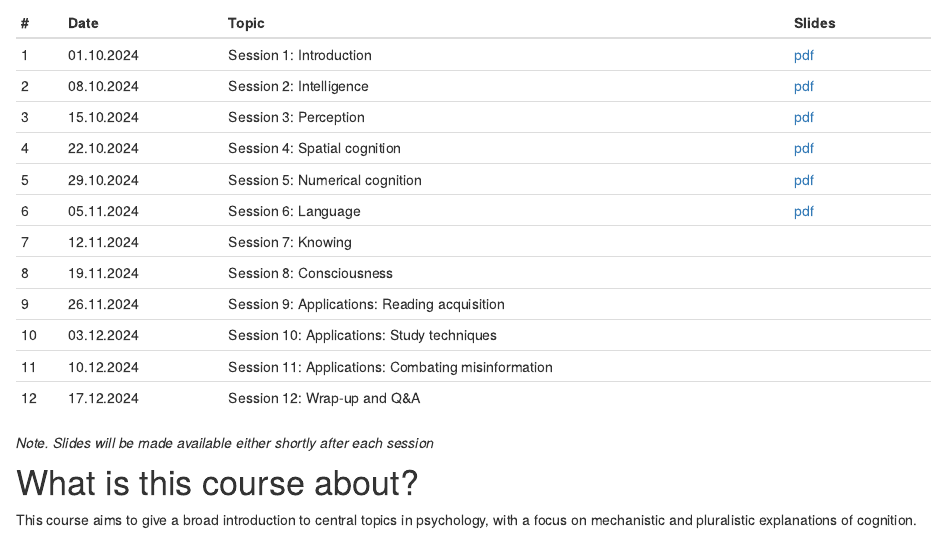
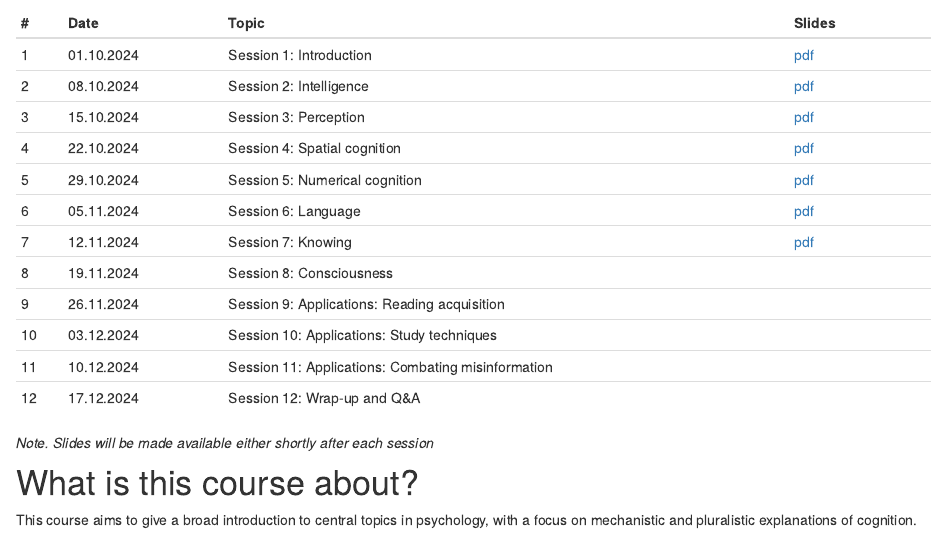
Before and after one commit to matarui/KOGPSY_HS24, an R Markdown document (index.Rmd): the page in a window 1100 px wide, from 830 px down. Rendered offline with R 4.5, knitr and Pandoc, with nearby package versions; drawn as R Markdown's standard HTML page in place of the format the file asks for.

Commit message:
update session 7

```diff
--- a/index.Rmd
+++ b/index.Rmd
@@ -36,7 +36,7 @@ Sessions take place Tuesdays, 10.15-11.45, Pharmazentrum, Hörsaal 1.
 | 4 | 22.10.2024 | Session 4: Spatial cognition | [pdf](presentations/KOGPSY_session4.pdf) |
 | 5 | 29.10.2024 | Session 5: Numerical cognition | [pdf](presentations/KOGPSY_session5.pdf) |
 | 6 | 05.11.2024 | Session 6: Language | [pdf](presentations/KOGPSY_session6.pdf) |
-| 7 | 12.11.2024 | Session 7: Knowing |  |
+| 7 | 12.11.2024 | Session 7: Knowing | [pdf](presentations/KOGPSY_session7.pdf) |
 | 8 | 19.11.2024 | Session 8: Consciousness | |
 | 9 | 26.11.2024 | Session 9: Applications: Reading acquisition |  |
 |10 | 03.12.2024 | Session 10: Applications: Study techniques |  |
```
Also changed, not shown: docs/search.json, 3 other files.
